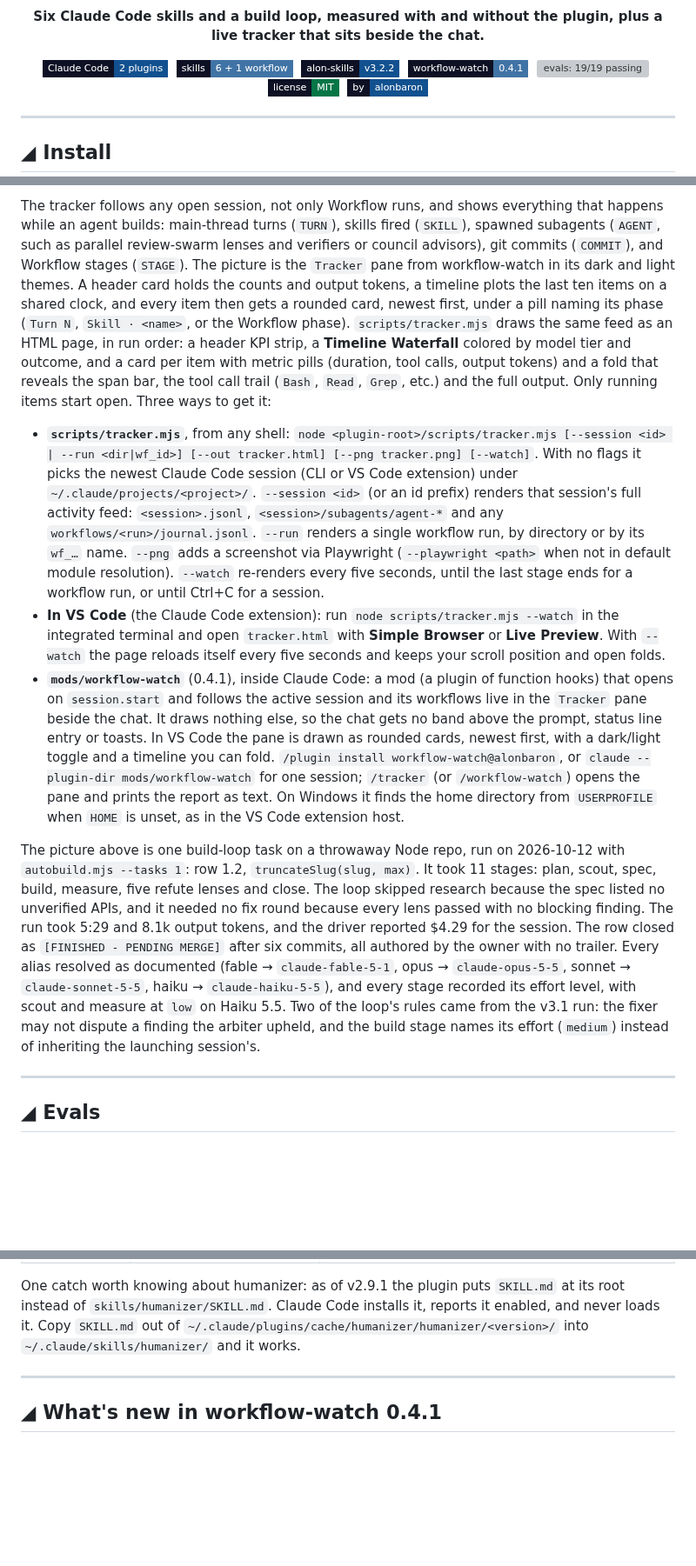
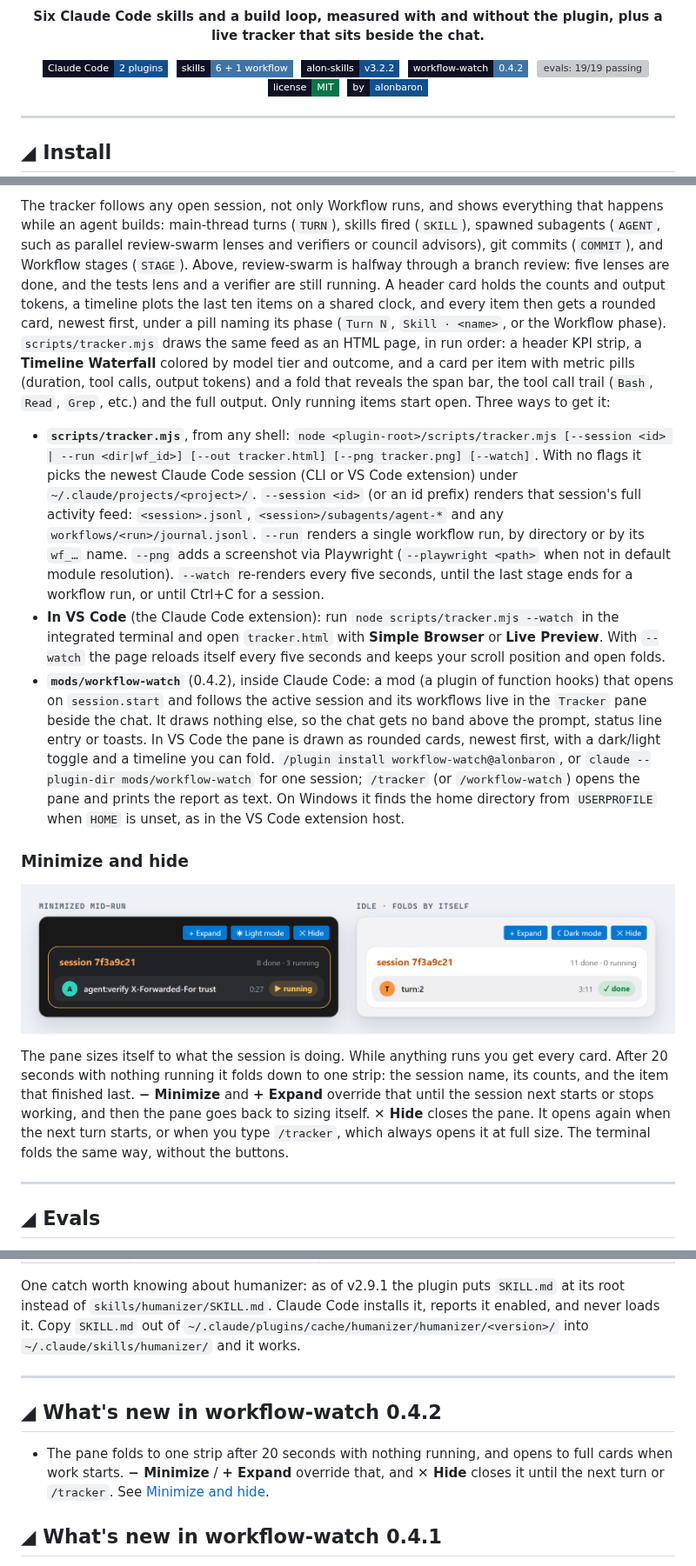
Before and after one commit to alonbaron/claude-skills, a Markdown page: README.md, 3 parts joined by grey strips. Shown at 87% size. GitHub-like rendering; pictures changed too: assets/workflow-watch-minimized.png (added); badges without logos; blank space fills up the shorter version; grey boxes are pictures that could not be loaded.

```diff
--- a/README.md
+++ b/README.md
@@ -10,7 +10,7 @@
   <img alt="Claude Code plugin marketplace" src="https://img.shields.io/badge/Claude_Code-2_plugins-125190?style=flat-square&labelColor=0E1024">&nbsp;
   <img alt="6 skills + 1 workflow" src="https://img.shields.io/badge/skills-6_+_1_workflow-4174A6?style=flat-square&labelColor=0E1024">&nbsp;
   <img alt="alon-skills v3.2.2" src="https://img.shields.io/badge/alon--skills-v3.2.2-125190?style=flat-square&labelColor=0E1024">&nbsp;
-  <img alt="workflow-watch 0.4.1" src="https://img.shields.io/badge/workflow--watch-0.4.1-4174A6?style=flat-square&labelColor=0E1024">&nbsp;
+  <img alt="workflow-watch 0.4.2" src="https://img.shields.io/badge/workflow--watch-0.4.2-4174A6?style=flat-square&labelColor=0E1024">&nbsp;
   <a href="#-evals"><img alt="evals: 19/19 passing" src="https://img.shields.io/badge/evals-19%2F19_passing-067647?style=flat-square&labelColor=0E1024"></a>&nbsp;
   <img alt="MIT license" src="https://img.shields.io/badge/license-MIT-067647?style=flat-square&labelColor=0E1024">&nbsp;
   <a href="https://github.com/alonbaron"><img alt="by alonbaron" src="https://img.shields.io/badge/by-alonbaron-125190?style=flat-square&labelColor=0E1024&logo=github&logoColor=white"></a>
@@ -147,11 +146,15 @@ The skills and build-loop run on auto. They approve their own actions and don't
 
-The tracker follows any open session, not only Workflow runs, and shows everything that happens while an agent builds: main-thread turns (`TURN`), skills fired (`SKILL`), spawned subagents (`AGENT`, such as parallel review-swarm lenses and verifiers or council advisors), git commits (`COMMIT`), and Workflow stages (`STAGE`). The picture is the `Tracker` pane from workflow-watch in its dark and light themes. A header card holds the counts and output tokens, a timeline plots the last ten items on a shared clock, and every item then gets a rounded card, newest first, under a pill naming its phase (`Turn N`, `Skill · <name>`, or the Workflow phase). `scripts/tracker.mjs` draws the same feed as an HTML page, in run order: a header KPI strip, a **Timeline Waterfall** colored by model tier and outcome, and a card per item with metric pills (duration, tool calls, output tokens) and a fold that reveals the span bar, the tool call trail (`Bash`, `Read`, `Grep`, etc.) and the full output. Only running items start open. Three ways to get it:
+The tracker follows any open session, not only Workflow runs, and shows everything that happens while an agent builds: main-thread turns (`TURN`), skills fired (`SKILL`), spawned subagents (`AGENT`, such as parallel review-swarm lenses and verifiers or council advisors), git commits (`COMMIT`), and Workflow stages (`STAGE`). Above, review-swarm is halfway through a branch review: five lenses are done, and the tests lens and a verifier are still running. A header card holds the counts and output tokens, a timeline plots the last ten items on a shared clock, and every item then gets a rounded card, newest first, under a pill naming its phase (`Turn N`, `Skill · <name>`, or the Workflow phase). `scripts/tracker.mjs` draws the same feed as an HTML page, in run order: a header KPI strip, a **Timeline Waterfall** colored by model tier and outcome, and a card per item with metric pills (duration, tool calls, output tokens) and a fold that reveals the span bar, the tool call trail (`Bash`, `Read`, `Grep`, etc.) and the full output. Only running items start open. Three ways to get it:
 
 - **`scripts/tracker.mjs`**, from any shell: `node <plugin-root>/scripts/tracker.mjs [--session <id> | --run <dir|wf_id>] [--out tracker.html] [--png tracker.png] [--watch]`. With no flags it picks the newest Claude Code session (CLI or VS Code extension) under `~/.claude/projects/<project>/`. `--session <id>` (or an id prefix) renders that session's full activity feed: `<session>.jsonl`, `<session>/subagents/agent-*` and any `workflows/<run>/journal.jsonl`. `--run` renders a single workflow run, by directory or by its `wf_…` name. `--png` adds a screenshot via Playwright (`--playwright <path>` when not in default module resolution). `--watch` re-renders every five seconds, until the last stage ends for a workflow run, or until Ctrl+C for a session.
 - **In VS Code** (the Claude Code extension): run `node scripts/tracker.mjs --watch` in the integrated terminal and open `tracker.html` with **Simple Browser** or **Live Preview**. With `--watch` the page reloads itself every five seconds and keeps your scroll position and open folds.
-- **`mods/workflow-watch`** (0.4.1), inside Claude Code: a mod (a plugin of function hooks) that opens on `session.start` and follows the active session and its workflows live in the `Tracker` pane beside the chat. It draws nothing else, so the chat gets no band above the prompt, status line entry or toasts. In VS Code the pane is drawn as rounded cards, newest first, with a dark/light toggle and a timeline you can fold. `/plugin install workflow-watch@alonbaron`, or `claude --plugin-dir mods/workflow-watch` for one session; `/tracker` (or `/workflow-watch`) opens the pane and prints the report as text. On Windows it finds the home directory from `USERPROFILE` when `HOME` is unset, as in the VS Code extension host.
+- **`mods/workflow-watch`** (0.4.2), inside Claude Code: a mod (a plugin of function hooks) that opens on `session.start` and follows the active session and its workflows live in the `Tracker` pane beside the chat. It draws nothing else, so the chat gets no band above the prompt, status line entry or toasts. In VS Code the pane is drawn as rounded cards, newest first, with a dark/light toggle and a timeline you can fold. `/plugin install workflow-watch@alonbaron`, or `claude --plugin-dir mods/workflow-watch` for one session; `/tracker` (or `/workflow-watch`) opens the pane and prints the report as text. On Windows it finds the home directory from `USERPROFILE` when `HOME` is unset, as in the VS Code extension host.
 
-The picture above is one build-loop task on a throwaway Node repo, run on 2026-10-12 with `autobuild.mjs --tasks 1`: row 1.2, `truncateSlug(slug, max)`. It took 11 stages: plan, scout, spec, build, measure, five refute lenses and close. The loop skipped research because the spec listed no unverified APIs, and it needed no fix round because every lens passed with no blocking finding. The run took 5:29 and 8.1k output tokens, and the driver reported $4.29 for the session. The row closed as `[FINISHED - PENDING MERGE]` after six commits, all authored by the owner with no trailer. Every alias resolved as documented (fable → `claude-fable-5-1`, opus → `claude-opus-5-5`, sonnet → `claude-sonnet-5-5`, haiku → `claude-haiku-5-5`), and every stage recorded its effort level, with scout and measure at `low` on Haiku 5.5. Two of the loop's rules came from the v3.1 run: the fixer may not dispute a finding the arbiter upheld, and the build stage names its effort (`medium`) instead of inheriting the launching session's.
+### Minimize and hide
+
+<p align="center"><img alt="The pane minimized to one strip, twice: on the left in dark mode mid-run, showing the session name, 8 done and 3 running, and the running verifier with its time; on the right in light mode after the session went idle, showing 11 done and 0 running, and turn 2 as the last item done" src="assets/workflow-watch-minimized.png" width="880"></p>
+
+The pane sizes itself to what the session is doing. While anything runs you get every card. After 20 seconds with nothing running it folds down to one strip: the session name, its counts, and the item that finished last. **− Minimize** and **+ Expand** override that until the session next starts or stops working, and then the pane goes back to sizing itself. **✕ Hide** closes the pane. It opens again when the next turn starts, or when you type `/tracker`, which always opens it at full size. The terminal folds the same way, without the buttons.
 
 ---
 
@@ -214,6 +217,10 @@ Not shipped here and not mine. Two third-party skills the hand-offs above are wr
 One catch worth knowing about humanizer: as of v2.9.1 the plugin puts `SKILL.md` at its root instead of `skills/humanizer/SKILL.md`. Claude Code installs it, reports it enabled, and never loads it. Copy `SKILL.md` out of `~/.claude/plugins/cache/humanizer/humanizer/<version>/` into `~/.claude/skills/humanizer/` and it works.
 
 ---
+
+## ◢ What's new in workflow-watch 0.4.2
+
+- The pane folds to one strip after 20 seconds with nothing running, and opens to full cards when work starts. **− Minimize** / **+ Expand** override that, and **✕ Hide** closes it until the next turn or `/tracker`. See [Minimize and hide](#minimize-and-hide).
 
 ## ◢ What's new in workflow-watch 0.4.1
 
```
Also changed, not shown: other parts of README.md (+5 -6 lines), mods/workflow-watch/README.md (+2 -0 lines), assets/workflow-watch.png, 7 other files.
